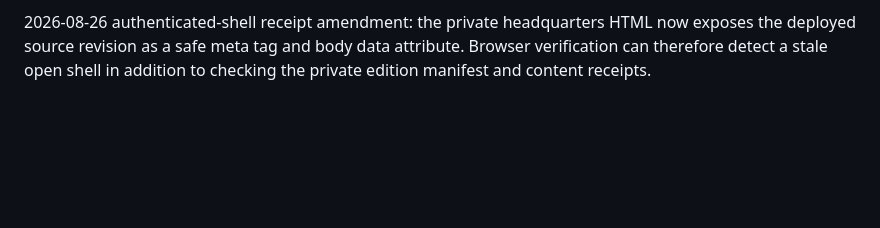
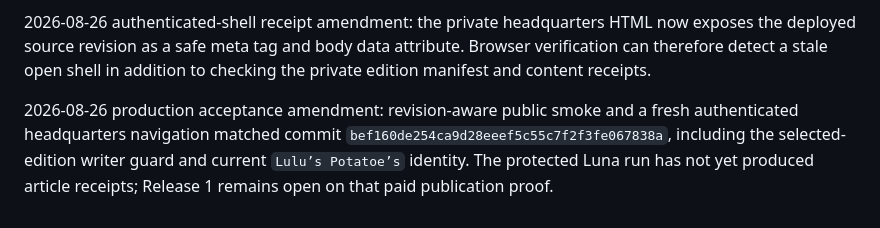
Before and after one commit to joen3489/Fantasy-Dominator, a Markdown page: docs/sprint_plan.md, the part around the change. GitHub-like rendering; blank space fills up the shorter version.

```diff
--- a/docs/sprint_plan.md
+++ b/docs/sprint_plan.md
@@ -1493,3 +1493,10 @@ through its explicit all-editions control.
 HTML now exposes the deployed source revision as a safe meta tag and body data
 attribute. Browser verification can therefore detect a stale open shell in
 addition to checking the private edition manifest and content receipts.
+
+2026-08-26 production acceptance amendment: revision-aware public smoke and a
+fresh authenticated headquarters navigation matched commit
+`bef160de254ca9d28eeef5c55c7f2f3fe067838a`, including the selected-edition
+writer guard and current `Lulu’s Potatoe’s` identity. The protected Luna run
+has not yet produced article receipts; Release 1 remains open on that paid
+publication proof.
```
Also changed, not shown: docs/decision_log.md (+9 -0 lines), docs/front_office_realization_epic.md (+9 -0 lines).
